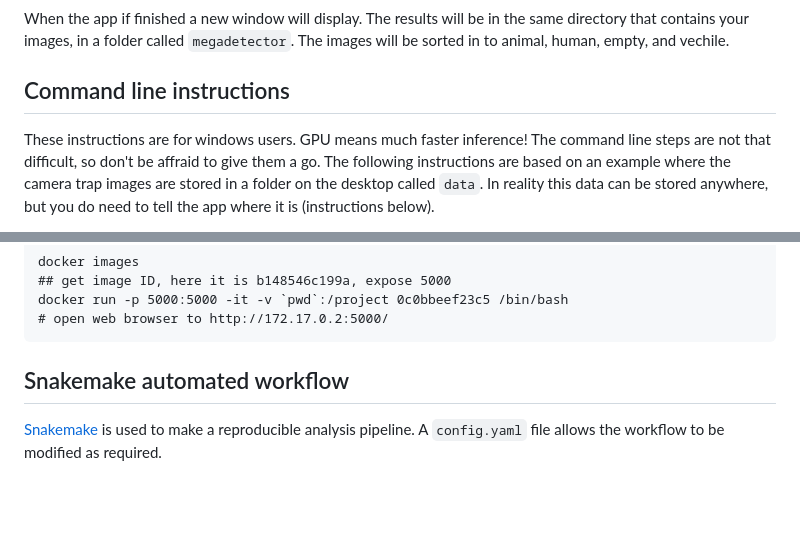
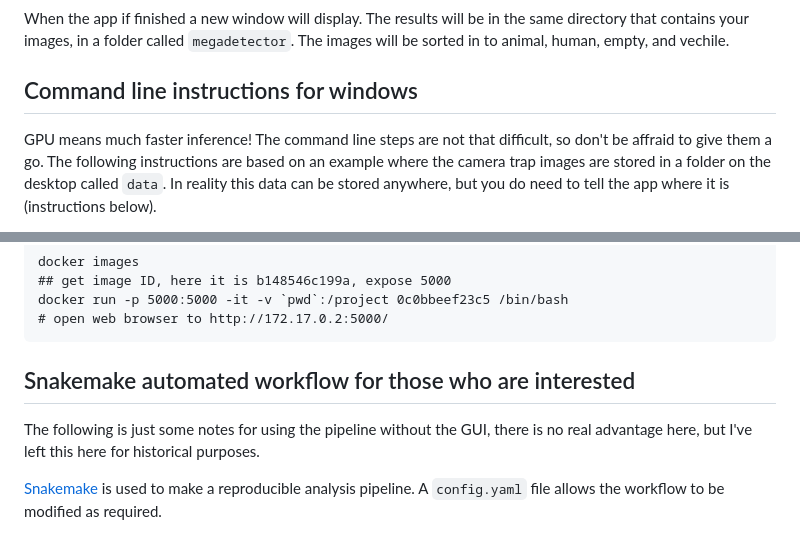
Before and after one commit to dwheelerau/easily-triggered, a Markdown page: README.md, 2 parts joined by grey strips. Drawn GitHub-style; blank space fills up the shorter version.

Commit message:
cmd inst

````diff
--- a/README.md
+++ b/README.md
@@ -65,8 +65,8 @@ The run-time of the app will depend on if you have a GPU available.
 When the app if finished a new window will display. The results will be in the same directory that contains your images, in a folder called `megadetector`. The images will be sorted in to animal, human, empty, and vechile.
 
 
-## Command line instructions
-These instructions are for windows users. GPU means much faster inference! The command line
+## Command line instructions for windows
+GPU means much faster inference! The command line
 steps are not that difficult, so don't be affraid to give them a go. The following instructions are based on an
 example where the camera trap images are stored in a folder on the desktop
 called `data`. In reality this data can be stored anywhere, but you do
@@ -114,7 +114,11 @@ docker run -p 5000:5000 -it -v `pwd`:/project 0c0bbeef23c5 /bin/bash
 # open web browser to http://172.17.0.2:5000/
 ```
 
-## Snakemake automated workflow
+## Snakemake automated workflow for those who are interested
+The following is just some notes for using the pipeline without the GUI,
+there is no real advantage here, but I've left this here for historical
+purposes.
+
 [Snakemake](https://snakemake.readthedocs.io/en/stable/) is used to make
 a reproducible analysis pipeline. A
 `config.yaml` file allows the workflow to be modified as required.
````
Also changed, not shown: other parts of README.md (+1 -1 lines).
